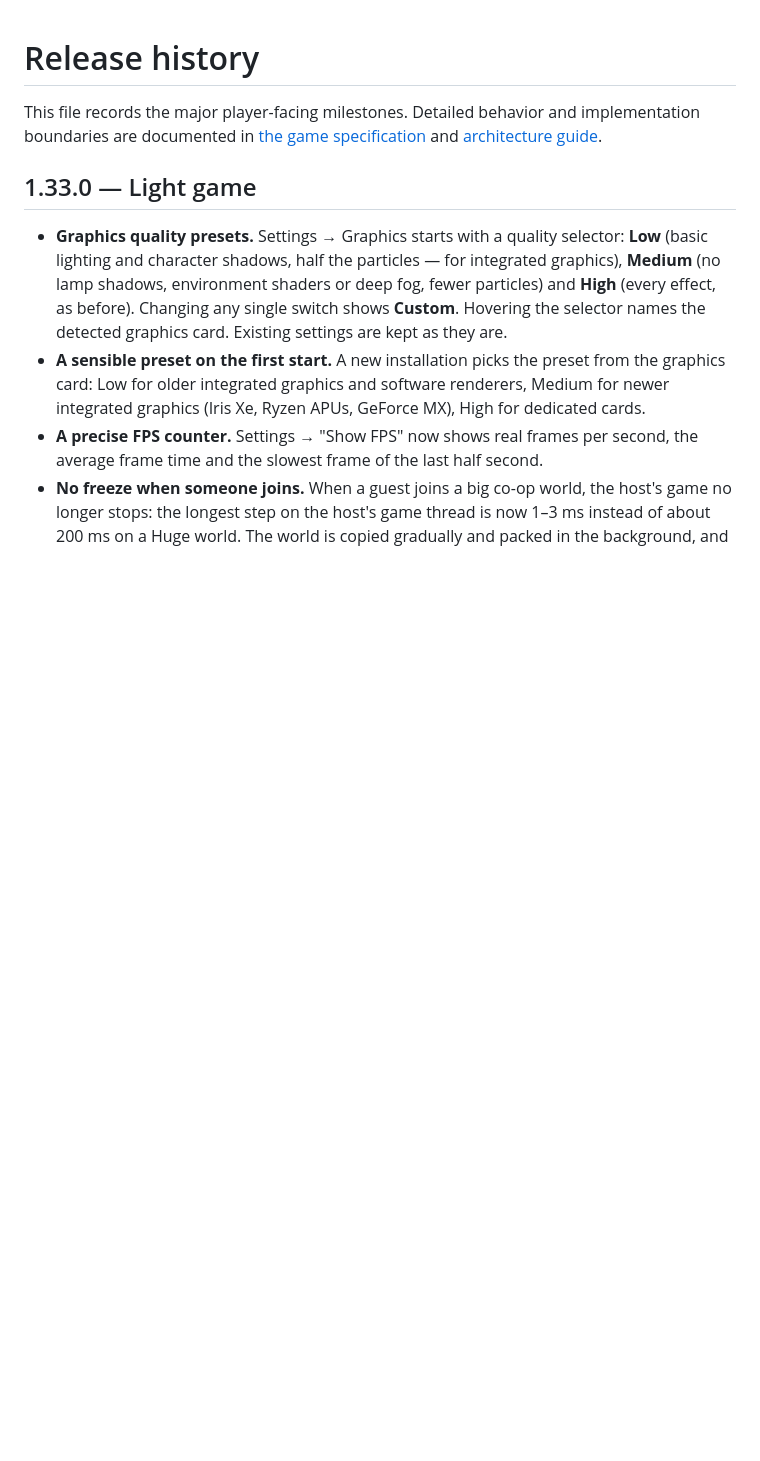
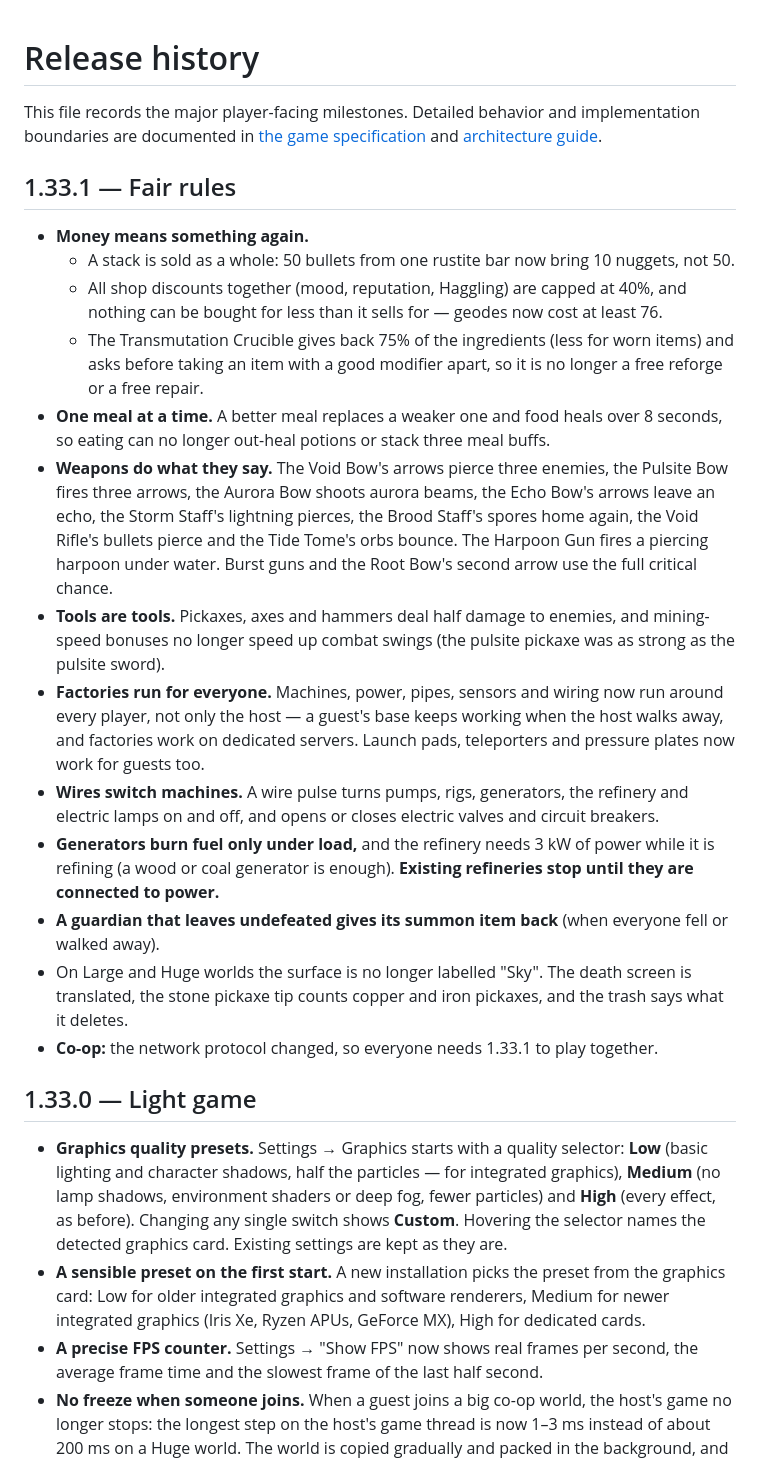
Before and after one commit to RaCzKoViC/The-MinerGuy, a Markdown page: CHANGELOG.md, the part around the change. Rendered like a GitHub page; blank space fills up the shorter version.

Commit message:
Sync from source 2ff55d4

```diff
--- a/CHANGELOG.md
+++ b/CHANGELOG.md
@@ -1,6 +1,34 @@
 # Release history
 
 This file records the major player-facing milestones. Detailed behavior and implementation boundaries are documented in [the game specification](docs/SPECIFICATION.md) and [architecture guide](docs/ARCHITECTURE.md).
+
+## 1.33.1 — Fair rules
+
+- **Money means something again.**
+  - A stack is sold as a whole: 50 bullets from one rustite bar now bring 10 nuggets, not 50.
+  - All shop discounts together (mood, reputation, Haggling) are capped at 40%, and nothing can be bought for less
+    than it sells for — geodes now cost at least 76.
+  - The Transmutation Crucible gives back 75% of the ingredients (less for worn items) and asks before taking an
+    item with a good modifier apart, so it is no longer a free reforge or a free repair.
+- **One meal at a time.** A better meal replaces a weaker one and food heals over 8 seconds, so eating can no
+  longer out-heal potions or stack three meal buffs.
+- **Weapons do what they say.** The Void Bow's arrows pierce three enemies, the Pulsite Bow fires three arrows, the
+  Aurora Bow shoots aurora beams, the Echo Bow's arrows leave an echo, the Storm Staff's lightning pierces, the
+  Brood Staff's spores home again, the Void Rifle's bullets pierce and the Tide Tome's orbs bounce. The Harpoon Gun
+  fires a piercing harpoon under water. Burst guns and the Root Bow's second arrow use the full critical chance.
+- **Tools are tools.** Pickaxes, axes and hammers deal half damage to enemies, and mining-speed bonuses no longer
+  speed up combat swings (the pulsite pickaxe was as strong as the pulsite sword).
+- **Factories run for everyone.** Machines, power, pipes, sensors and wiring now run around every player, not only
+  the host — a guest's base keeps working when the host walks away, and factories work on dedicated servers.
+  Launch pads, teleporters and pressure plates now work for guests too.
+- **Wires switch machines.** A wire pulse turns pumps, rigs, generators, the refinery and electric lamps on and off,
+  and opens or closes electric valves and circuit breakers.
+- **Generators burn fuel only under load,** and the refinery needs 3 kW of power while it is refining (a wood or
+  coal generator is enough). **Existing refineries stop until they are connected to power.**
+- **A guardian that leaves undefeated gives its summon item back** (when everyone fell or walked away).
+- On Large and Huge worlds the surface is no longer labelled "Sky". The death screen is translated, the stone
+  pickaxe tip counts copper and iron pickaxes, and the trash says what it deletes.
+- **Co-op:** the network protocol changed, so everyone needs 1.33.1 to play together.
 
 ## 1.33.0 — Light game
 
```
Also changed, not shown: README.md (+2 -2 lines), README.pl.md (+2 -2 lines).
